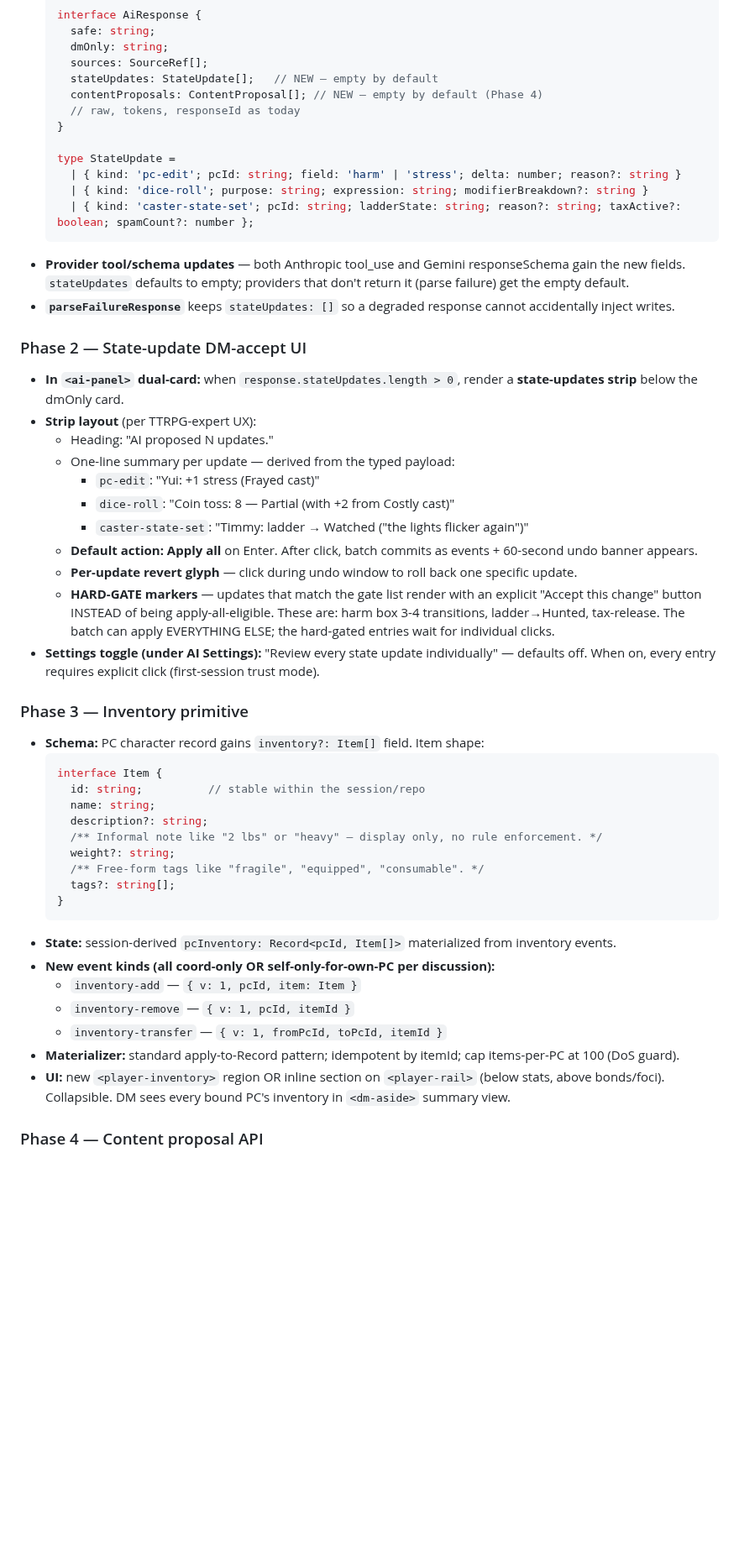
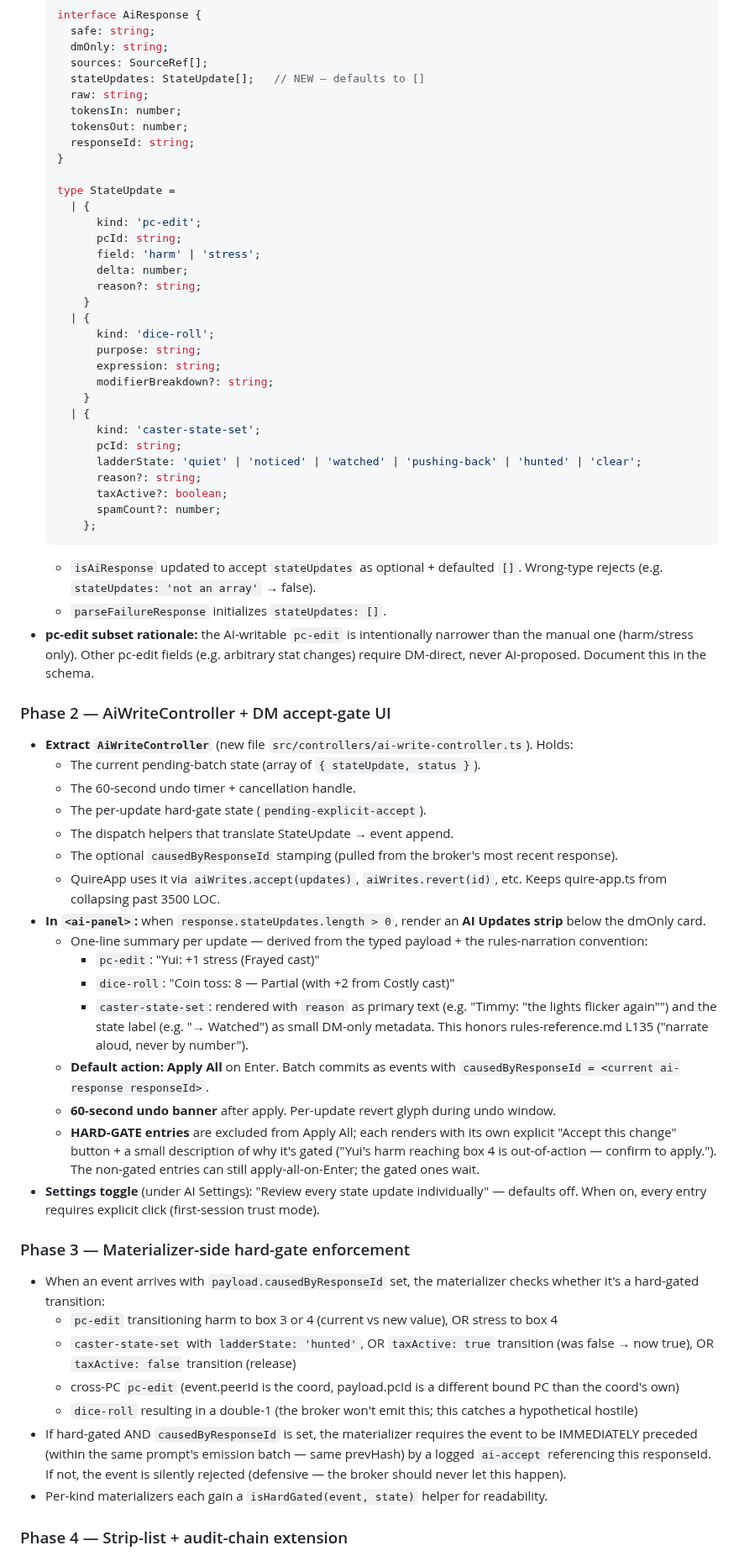
Before and after one commit to gutschke/quire, a Markdown page: runtime/design/m3c-ai-write-api.md, the part around one of its changes. Shown at 84% size. Drawn GitHub-style; blank space fills up the shorter version.

````diff
--- a/runtime/design/m3c-ai-write-api.md
+++ b/runtime/design/m3c-ai-write-api.md
@@ -52,54 +67,68 @@ Let the DM offload routine bookkeeping AND ad-hoc improvisation to the AI, with
     safe: string;
     dmOnly: string;
     sources: SourceRef[];
-    stateUpdates: StateUpdate[];   // NEW — empty by default
-    contentProposals: ContentProposal[]; // NEW — empty by default (Phase 4)
-    // raw, tokens, responseId as today
+    stateUpdates: StateUpdate[];   // NEW — defaults to []
+    raw: string;
+    tokensIn: number;
+    tokensOut: number;
+    responseId: string;
   }
 
   type StateUpdate =
-    | { kind: 'pc-edit'; pcId: string; field: 'harm' | 'stress'; delta: number; reason?: string }
-    | { kind: 'dice-roll'; purpose: string; expression: string; modifierBreakdown?: string }
-    | { kind: 'caster-state-set'; pcId: string; ladderState: string; reason?: string; taxActive?: boolean; spamCount?: number };
+    | {
+        kind: 'pc-edit';
+        pcId: string;
+        field: 'harm' | 'stress';
+        delta: number;
+        reason?: string;
+      }
+    | {
+        kind: 'dice-roll';
+        purpose: string;
+        expression: string;
+        modifierBreakdown?: string;
+      }
+    | {
+        kind: 'caster-state-set';
+        pcId: string;
+        ladderState: 'quiet' | 'noticed' | 'watched' | 'pushing-back' | 'hunted' | 'clear';
+        reason?: string;
+        taxActive?: boolean;
+        spamCount?: number;
+      };
   ```
-- **Provider tool/schema updates** — both Anthropic tool_use and Gemini responseSchema gain the new fields.  `stateUpdates` defaults to empty; providers that don't return it (parse failure) get the empty default.
-- **`parseFailureResponse`** keeps `stateUpdates: []` so a degraded response cannot accidentally inject writes.
+  - `isAiResponse` updated to accept `stateUpdates` as optional + defaulted `[]`.  Wrong-type rejects (e.g. `stateUpdates: 'not an array'` → false).
+  - `parseFailureResponse` initializes `stateUpdates: []`.
+- **pc-edit subset rationale:** the AI-writable `pc-edit` is intentionally narrower than the manual one (harm/stress only).  Other pc-edit fields (e.g. arbitrary stat changes) require DM-direct, never AI-proposed.  Document this in the schema.
 
-### Phase 2 — State-update DM-accept UI
+### Phase 2 — AiWriteController + DM accept-gate UI
 
-- **In `<ai-panel>` dual-card:** when `response.stateUpdates.length > 0`, render a **state-updates strip** below the dmOnly card.
-- **Strip layout** (per TTRPG-expert UX):
-  - Heading: "AI proposed N updates."
-  - One-line summary per update — derived from the typed payload:
+- **Extract `AiWriteController`** (new file `src/controllers/ai-write-controller.ts`).  Holds:
+  - The current pending-batch state (array of `{ stateUpdate, status }`).
+  - The 60-second undo timer + cancellation handle.
+  - The per-update hard-gate state (`pending-explicit-accept`).
+  - The dispatch helpers that translate StateUpdate → event append.
+  - The optional `causedByResponseId` stamping (pulled from the broker's most recent response).
+  - QuireApp uses it via `aiWrites.accept(updates)`, `aiWrites.revert(id)`, etc.  Keeps quire-app.ts from collapsing past 3500 LOC.
+- **In `<ai-panel>`:** when `response.stateUpdates.length > 0`, render an **AI Updates strip** below the dmOnly card.
+  - One-line summary per update — derived from the typed payload + the rules-narration convention:
     - `pc-edit`: "Yui: +1 stress (Frayed cast)"
     - `dice-roll`: "Coin toss: 8 — Partial (with +2 from Costly cast)"
-    - `caster-state-set`: "Timmy: ladder → Watched (\"the lights flicker again\")"
-  - **Default action: Apply all** on Enter.  After click, batch commits as events + 60-second undo banner appears.
-  - **Per-update revert glyph** — click during undo window to roll back one specific update.
-  - **HARD-GATE markers** — updates that match the gate list render with an explicit "Accept this change" button INSTEAD of being apply-all-eligible.  These are: harm box 3-4 transitions, ladder→Hunted, tax-release.  The batch can apply EVERYTHING ELSE; the hard-gated entries wait for individual clicks.
-- **Settings toggle (under AI Settings):** "Review every state update individually" — defaults off.  When on, every entry requires explicit click (first-session trust mode).
+    - `caster-state-set`: rendered with `reason` as primary text (e.g. "Timmy: \"the lights flicker again\"") and the state label (e.g. "→ Watched") as small DM-only metadata.  This honors rules-reference.md L135 ("narrate aloud, never by number").
+  - **Default action: Apply All** on Enter.  Batch commits as events with `causedByResponseId = <current ai-response responseId>`.
+  - **60-second undo banner** after apply.  Per-update revert glyph during undo window.
+  - **HARD-GATE entries** are excluded from Apply All; each renders with its own explicit "Accept this change" button + a small description of why it's gated ("Yui's harm reaching box 4 is out-of-action — confirm to apply.").  The non-gated entries can still apply-all-on-Enter; the gated ones wait.
+- **Settings toggle** (under AI Settings): "Review every state update individually" — defaults off.  When on, every entry requires explicit click (first-session trust mode).
 
-### Phase 3 — Inventory primitive
+### Phase 3 — Materializer-side hard-gate enforcement
 
-- **Schema:** PC character record gains `inventory?: Item[]` field.  Item shape:
-  ```ts
-  interface Item {
-    id: string;          // stable within the session/repo
-    name: string;
-    description?: string;
-    /** Informal note like "2 lbs" or "heavy" — display only, no rule enforcement. */
-    weight?: string;
-    /** Free-form tags like "fragile", "equipped", "consumable". */
-    tags?: string[];
-  }
-  ```
-- **State:** session-derived `pcInventory: Record<pcId, Item[]>` materialized from inventory events.
-- **New event kinds (all coord-only OR self-only-for-own-PC per discussion):**
-  - `inventory-add` — `{ v: 1, pcId, item: Item }`
-  - `inventory-remove` — `{ v: 1, pcId, itemId }`
-  - `inventory-transfer` — `{ v: 1, fromPcId, toPcId, itemId }`
-- **Materializer:** standard apply-to-Record pattern; idempotent by itemId; cap items-per-PC at 100 (DoS guard).
-- **UI:** new `<player-inventory>` region OR inline section on `<player-rail>` (below stats, above bonds/foci).  Collapsible.  DM sees every bound PC's inventory in `<dm-aside>` summary view.
+- When an event arrives with `payload.causedByResponseId` set, the materializer checks whether it's a hard-gated transition:
+  - `pc-edit` transitioning harm to box 3 or 4 (current vs new value), OR stress to box 4
+  - `caster-state-set` with `ladderState: 'hunted'`, OR `taxActive: true` transition (was false → now true), OR `taxActive: false` transition (release)
+  - cross-PC `pc-edit` (event.peerId is the coord, payload.pcId is a different bound PC than the coord's own)
+  - `dice-roll` resulting in a double-1 (the broker won't emit this; this catches a hypothetical hostile)
+- If hard-gated AND `causedByResponseId` is set, the materializer requires the event to be IMMEDIATELY preceded (within the same prompt's emission batch — same prevHash) by a logged `ai-accept` referencing this responseId.  If not, the event is silently rejected (defensive — the broker should never let this happen).
+- Per-kind materializers each gain a `isHardGated(event, state)` helper for readability.
 
-### Phase 4 — Content proposal API
+### Phase 4 — Strip-list + audit-chain extension
 
````
Also changed, not shown: other parts of runtime/design/m3c-ai-write-api.md (+72 -82 lines).
